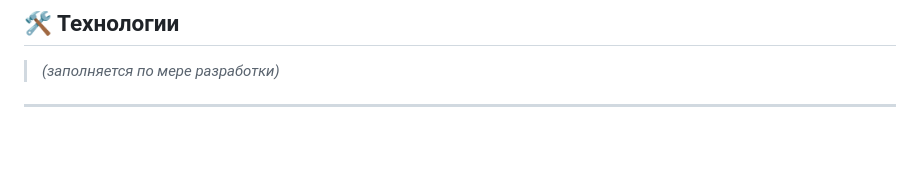
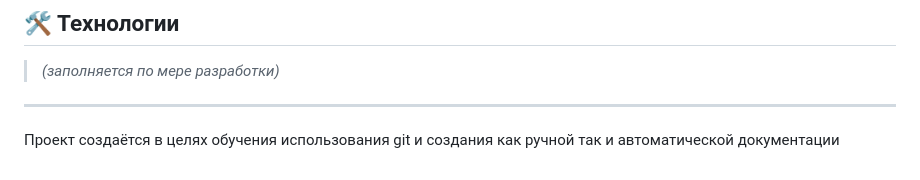
Before and after one commit to GrabliNET/NoteVault, a Markdown page: README.md, the part around the change. Drawn GitHub-style; blank space fills up the shorter version.

Commit message:
Update README.md
Create little remark in the end of readme

```diff
--- a/README.md
+++ b/README.md
@@ -50,3 +50,4 @@
 > *(заполняется по мере разработки)*
 
 ---
+Проект создаётся в целях обучения использования git и создания как ручной так и автоматической документации
```
